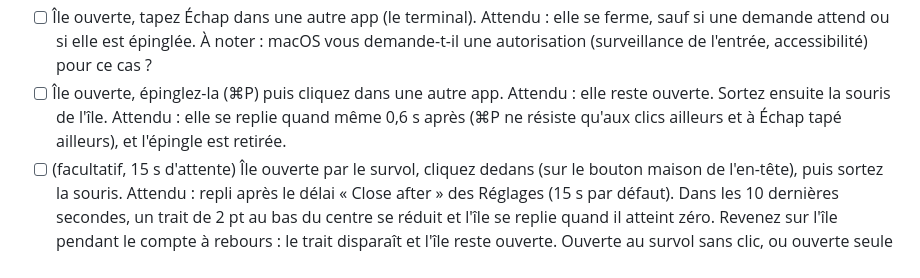
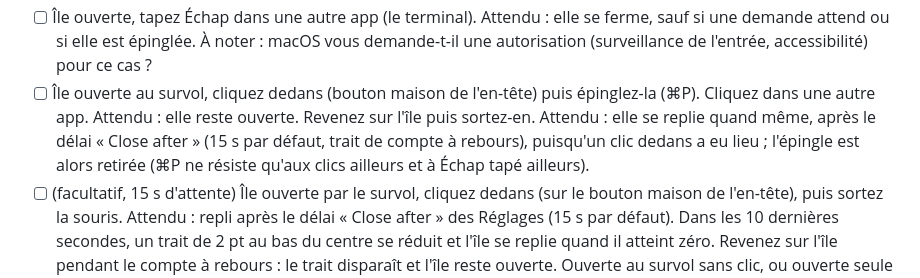
Before and after one commit to blamidey-klayer/Klayer-island, a Markdown page: docs/TEST-MAC.md, the part around the change. Rendered like a GitHub page.

Commit message:
docs: the ⌘P check expects the Close after delay once the island was clicked
Co-Authored-By: Claude Opus 5.5 <noreply@anthropic.com>
Claude-Session: https://claude.ai/code/session_01Re73uDjaufxsXUStnftzYw

```diff
--- a/docs/TEST-MAC.md
+++ b/docs/TEST-MAC.md
@@ -71,7 +71,7 @@ Avant de commencer : aucune session Claude Code ouverte. Si l'île réduite est
 - [ ] Île ouverte, cliquez dans la fenêtre Réglages, puis sur l'icône de la barre de menus. Attendu : elle se referme.
 - [ ] Île ouverte, tapez Échap dans l'île. Attendu : elle se ferme.
 - [ ] Île ouverte, tapez Échap dans une autre app (le terminal). Attendu : elle se ferme, sauf si une demande attend ou si elle est épinglée. À noter : macOS vous demande-t-il une autorisation (surveillance de l'entrée, accessibilité) pour ce cas ?
-- [ ] Île ouverte, épinglez-la (⌘P) puis cliquez dans une autre app. Attendu : elle reste ouverte. Sortez ensuite la souris de l'île. Attendu : elle se replie quand même 0,6 s après (⌘P ne résiste qu'aux clics ailleurs et à Échap tapé ailleurs), et l'épingle est retirée.
+- [ ] Île ouverte au survol, cliquez dedans (bouton maison de l'en-tête) puis épinglez-la (⌘P). Cliquez dans une autre app. Attendu : elle reste ouverte. Revenez sur l'île puis sortez-en. Attendu : elle se replie quand même, après le délai « Close after » (15 s par défaut, trait de compte à rebours), puisqu'un clic dedans a eu lieu ; l'épingle est alors retirée (⌘P ne résiste qu'aux clics ailleurs et à Échap tapé ailleurs).
 - [ ] (facultatif, 15 s d'attente) Île ouverte par le survol, cliquez dedans (sur le bouton maison de l'en-tête), puis sortez la souris. Attendu : repli après le délai « Close after » des Réglages (15 s par défaut). Dans les 10 dernières secondes, un trait de 2 pt au bas du centre se réduit et l'île se replie quand il atteint zéro. Revenez sur l'île pendant le compte à rebours : le trait disparaît et l'île reste ouverte. Ouverte au survol sans clic, ou ouverte seule sur « terminé » : aucun trait.
 - [ ] Île ouverte, cliquez sur Klay. Attendu : émote « agacé ». Glissez Klay hors de l'encoche et lâchez-le sur le bureau. Attendu : Klay se pose sur le bureau. Glissez-le sur la fenêtre d'une autre app. Attendu : le chat s'ouvre avec cette fenêtre en contexte. Les boutons de l'île et le chat fonctionnent.
 - [ ] Île fermée, tapez ⌃⌥Espace. Attendu : le chat s'ouvre. Approcher l'encoche ou la survoler ne le replie pas. Un clic dans une autre app le ferme. Même règle pour ⌃⌥], ⌃⌥[ et ⌃⌥W.
```
